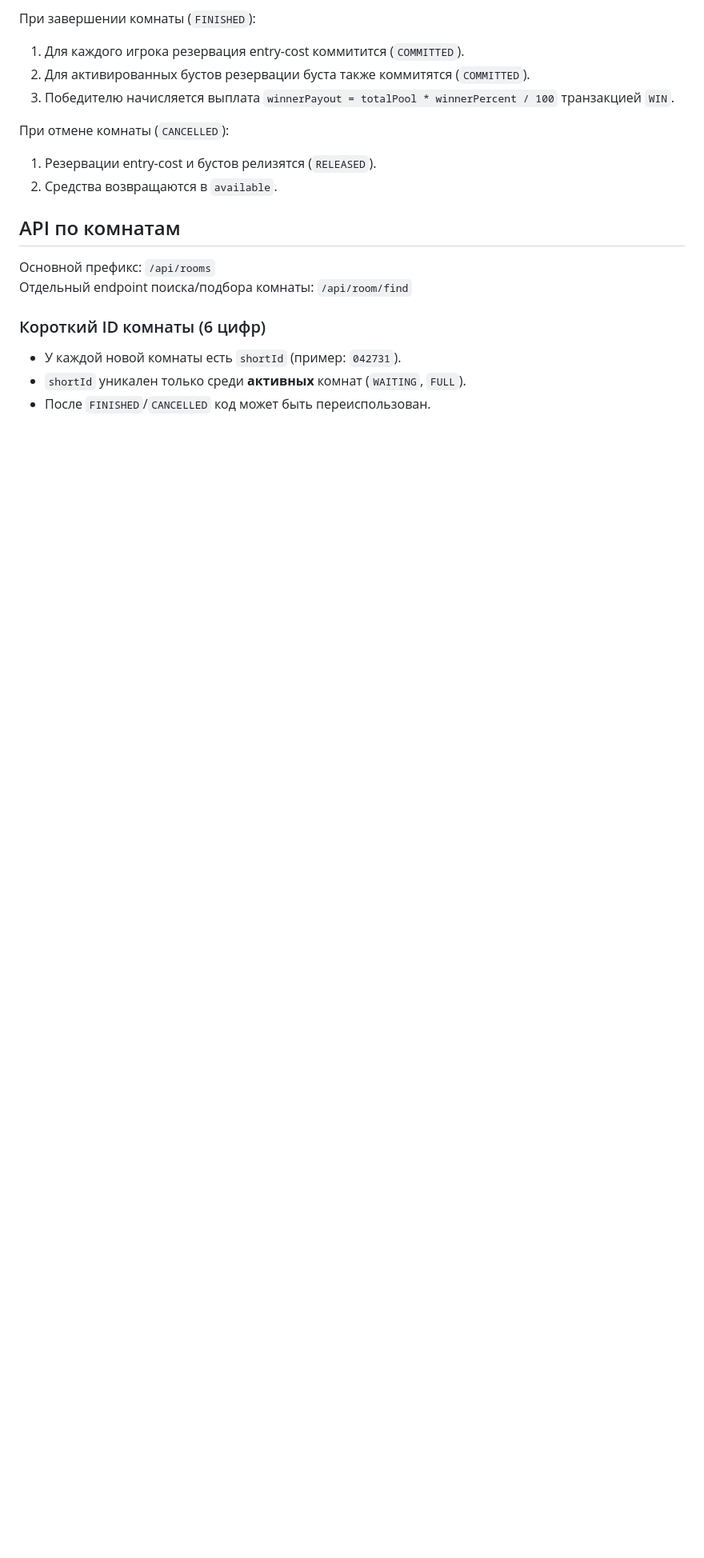
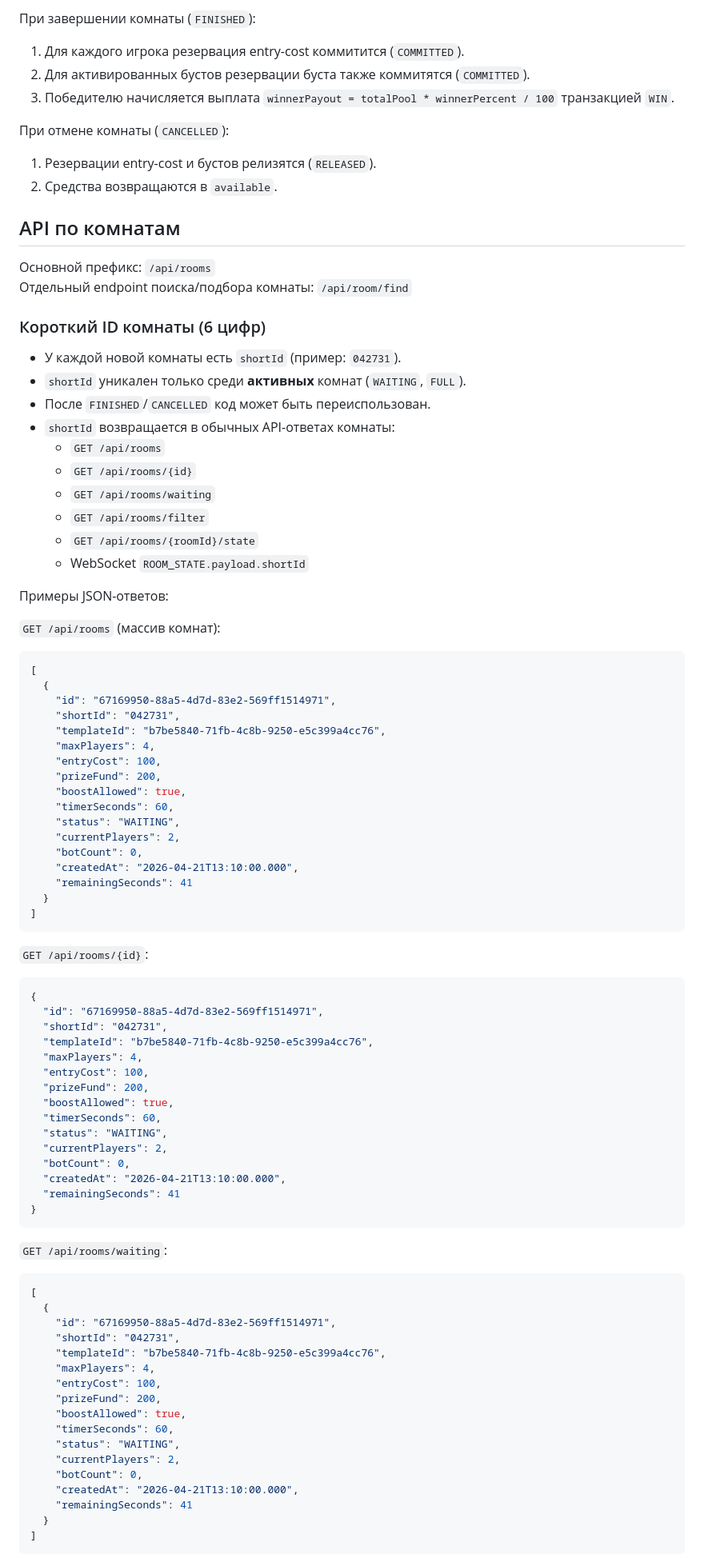
Before and after one commit to denchik7463/bonus-games, a Markdown page: game-backend/ROOMS.md, the part around one of its changes. Shown at 80% size. Rendered like a GitHub page; blank space fills up the shorter version.

````diff
--- a/game-backend/ROOMS.md
+++ b/game-backend/ROOMS.md
@@ -46,3 +46,77 @@
 - У каждой новой комнаты есть `shortId` (пример: `042731`).
 - `shortId` уникален только среди **активных** комнат (`WAITING`, `FULL`).
 - После `FINISHED`/`CANCELLED` код может быть переиспользован.
+- `shortId` возвращается в обычных API-ответах комнаты:
+  - `GET /api/rooms`
+  - `GET /api/rooms/{id}`
+  - `GET /api/rooms/waiting`
+  - `GET /api/rooms/filter`
+  - `GET /api/rooms/{roomId}/state`
+  - WebSocket `ROOM_STATE.payload.shortId`
+
+Примеры JSON-ответов:
+
+`GET /api/rooms` (массив комнат):
+
+```json
+[
+  {
+    "id": "67169950-88a5-4d7d-83e2-569ff1514971",
+    "shortId": "042731",
+    "templateId": "b7be5840-71fb-4c8b-9250-e5c399a4cc76",
+    "maxPlayers": 4,
+    "entryCost": 100,
+    "prizeFund": 200,
+    "boostAllowed": true,
+    "timerSeconds": 60,
+    "status": "WAITING",
+    "currentPlayers": 2,
+    "botCount": 0,
+    "createdAt": "2026-04-21T13:10:00.000",
+    "remainingSeconds": 41
+  }
+]
+```
+
+`GET /api/rooms/{id}`:
+
+```json
+{
+  "id": "67169950-88a5-4d7d-83e2-569ff1514971",
+  "shortId": "042731",
+  "templateId": "b7be5840-71fb-4c8b-9250-e5c399a4cc76",
+  "maxPlayers": 4,
+  "entryCost": 100,
+  "prizeFund": 200,
+  "boostAllowed": true,
+  "timerSeconds": 60,
+  "status": "WAITING",
+  "currentPlayers": 2,
+  "botCount": 0,
+  "createdAt": "2026-04-21T13:10:00.000",
+  "remainingSeconds": 41
+}
+```
+
+`GET /api/rooms/waiting`:
+
+```json
+[
+  {
+    "id": "67169950-88a5-4d7d-83e2-569ff1514971",
+    "shortId": "042731",
+    "templateId": "b7be5840-71fb-4c8b-9250-e5c399a4cc76",
+    "maxPlayers": 4,
+    "entryCost": 100,
+    "prizeFund": 200,
+    "boostAllowed": true,
+    "timerSeconds": 60,
+    "status": "WAITING",
+    "currentPlayers": 2,
+    "botCount": 0,
+    "createdAt": "2026-04-21T13:10:00.000",
+    "remainingSeconds": 41
+  }
+]
+```
+
````
Also changed, not shown: other parts of game-backend/ROOMS.md (+71 -0 lines).
